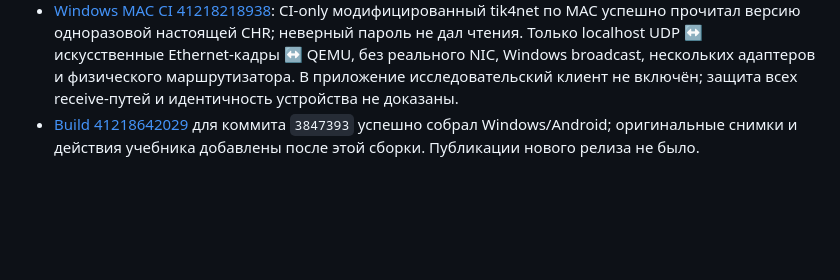
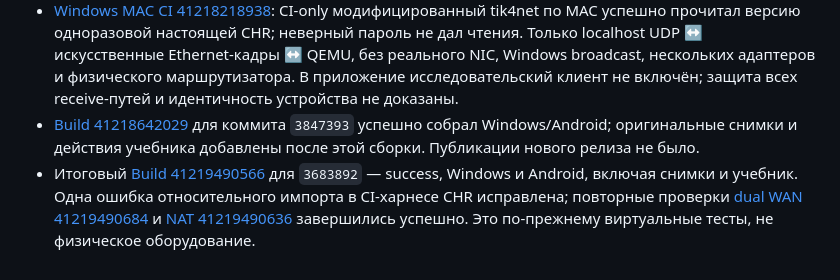
Before and after one commit to zigorminsk-debug/mikrotik, a Markdown page: docs/HANDOFF.md, the part around the change. Drawn GitHub-style; blank space fills up the shorter version.

Commit message:
Record Windows launcher and CHR CI results [skip ci]
Co-authored-by: arena-agent <297053741+arena-agent@users.noreply.github.com>

```diff
--- a/docs/HANDOFF.md
+++ b/docs/HANDOFF.md
@@ -92,3 +92,4 @@
 - Windows CI [41218642095](https://github.com/zigorminsk-debug/mikrotik/actions/runs/41218642095) проверил запуск инертного локального `WinBox.exe`-стаба без аргументов, а не официальный WinBox или реальный роутер. Кнопка и реальный системный диалог показаны на оригинальных снимках CI [41218642065](https://github.com/zigorminsk-debug/mikrotik/actions/runs/41218642065): адаптер и путь учебные, поиск и запуск настоящего WinBox не выполнялись; предупреждение отменено.
 - [Windows MAC CI 41218218938](https://github.com/zigorminsk-debug/mikrotik/actions/runs/41218218938): CI-only модифицированный tik4net по MAC успешно прочитал версию одноразовой настоящей CHR; неверный пароль не дал чтения. Только localhost UDP ↔ искусственные Ethernet-кадры ↔ QEMU, без реального NIC, Windows broadcast, нескольких адаптеров и физического маршрутизатора. В приложение исследовательский клиент не включён; защита всех receive-путей и идентичность устройства не доказаны.
 - [Build 41218642029](https://github.com/zigorminsk-debug/mikrotik/actions/runs/41218642029) для коммита `3847393` успешно собрал Windows/Android; оригинальные снимки и действия учебника добавлены после этой сборки. Публикации нового релиза не было.
+- Итоговый [Build 41219490566](https://github.com/zigorminsk-debug/mikrotik/actions/runs/41219490566) для `3683892` — success, Windows и Android, включая снимки и учебник. Одна ошибка относительного импорта в CI-харнесе CHR исправлена; повторные проверки [dual WAN 41219490684](https://github.com/zigorminsk-debug/mikrotik/actions/runs/41219490684) и [NAT 41219490636](https://github.com/zigorminsk-debug/mikrotik/actions/runs/41219490636) завершились успешно. Это по-прежнему виртуальные тесты, не физическое оборудование.
```
